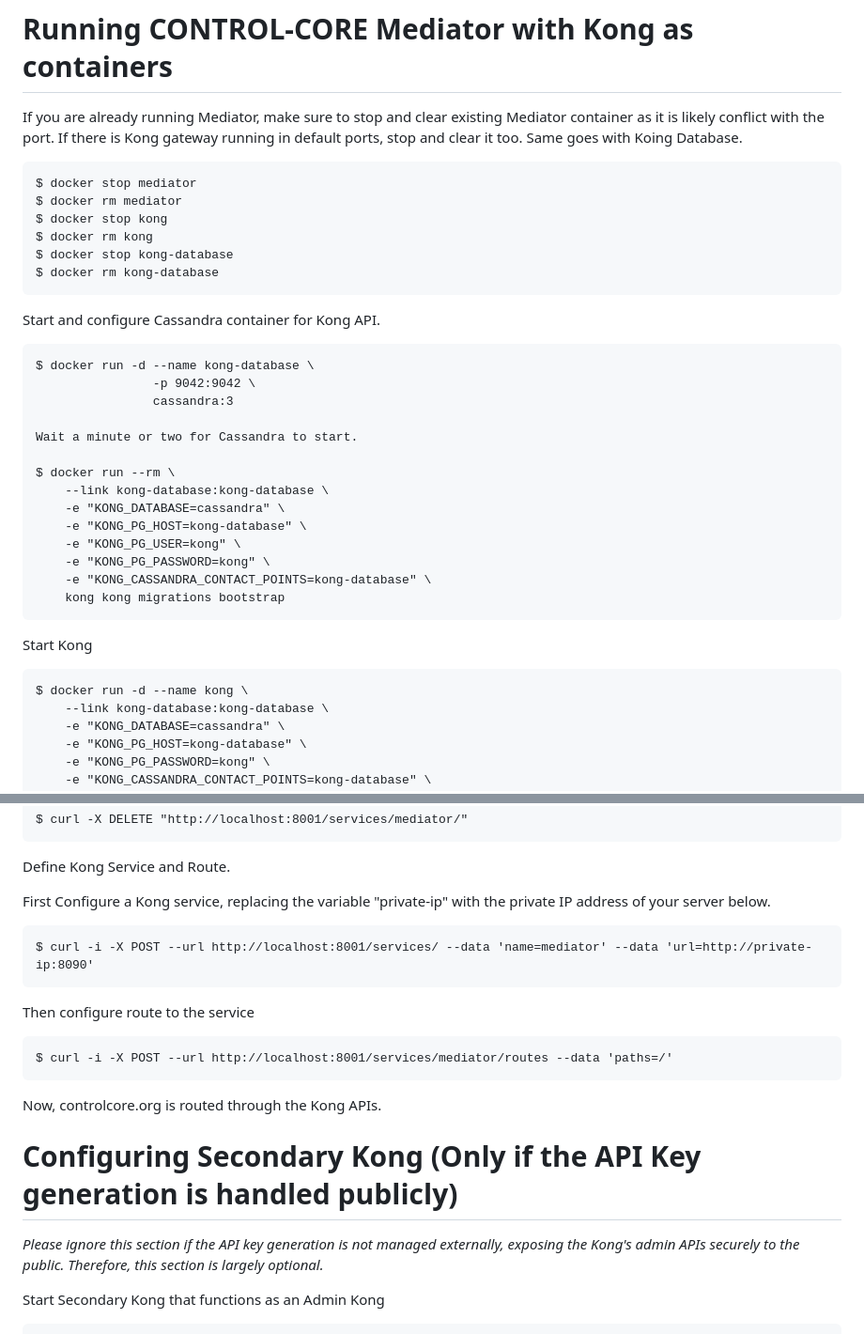
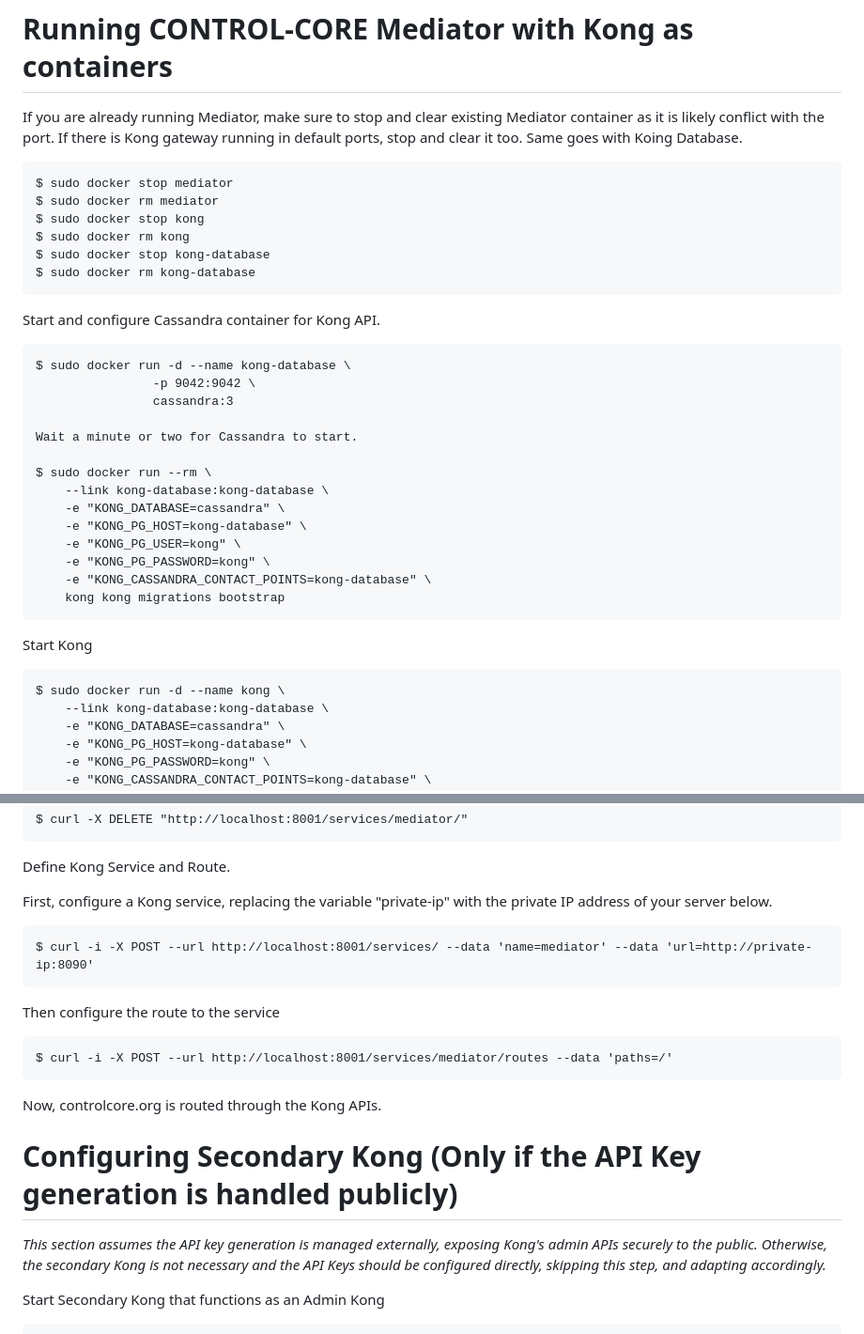
Before and after one commit to ControlCore-Project/Mediator, a Markdown page: README.md, 2 parts joined by grey strips. Shown at 94% size. Drawn GitHub-style.

`````diff
--- a/README.md
+++ b/README.md
@@ -33,23 +33,23 @@ $ sudo docker build -t mediator .
 
 If you are already running Mediator, make sure to stop and clear existing Mediator container as it is likely conflict with the port. If there is Kong gateway running in default ports, stop and clear it too. Same goes with Koing Database.
 ````
-$ docker stop mediator
-$ docker rm mediator
-$ docker stop kong
-$ docker rm kong
-$ docker stop kong-database
-$ docker rm kong-database
+$ sudo docker stop mediator
+$ sudo docker rm mediator
+$ sudo docker stop kong
+$ sudo docker rm kong
+$ sudo docker stop kong-database
+$ sudo docker rm kong-database
 ````
 
 Start and configure Cassandra container for Kong API.
 ````
-$ docker run -d --name kong-database \
+$ sudo docker run -d --name kong-database \
                 -p 9042:9042 \
                 cassandra:3
 
 Wait a minute or two for Cassandra to start.
 
-$ docker run --rm \
+$ sudo docker run --rm \
     --link kong-database:kong-database \
     -e "KONG_DATABASE=cassandra" \
     -e "KONG_PG_HOST=kong-database" \
@@ -61,7 +61,7 @@ $ docker run --rm \
 
 Start Kong
 ````
-$ docker run -d --name kong \
+$ sudo docker run -d --name kong \
     --link kong-database:kong-database \
     -e "KONG_DATABASE=cassandra" \
     -e "KONG_PG_HOST=kong-database" \
@@ -97,11 +97,11 @@ $ curl -X DELETE "http://localhost:8001/services/mediator/"
 
 Define Kong Service and Route.
 
-First Configure a Kong service, replacing the variable "private-ip" with the private IP address of your server below.
+First, configure a Kong service, replacing the variable "private-ip" with the private IP address of your server below.
 ````
 $ curl -i -X POST --url http://localhost:8001/services/ --data 'name=mediator' --data 'url=http://private-ip:8090'
 ````
-Then configure route to the service
+Then configure the route to the service
 ````
 $ curl -i -X POST --url http://localhost:8001/services/mediator/routes --data 'paths=/'
 ````
@@ -109,7 +109,7 @@ $ curl -i -X POST --url http://localhost:8001/services/mediator/routes --data 'p
 Now, controlcore.org is routed through the Kong APIs.
 
 # Configuring Secondary Kong (Only if the API Key generation is handled publicly)
-*Please ignore this section if the API key generation is not managed externally, exposing the Kong's admin APIs securely to the public. Therefore, this section is largely optional.*
+*This section assumes the API key generation is managed externally, exposing Kong's admin APIs securely to the public. Otherwise, the secondary Kong is not necessary and the API Keys should be configured directly, skipping this step, and adapting accordingly.*
 
 Start Secondary Kong that functions as an Admin Kong
 ```
`````
Also changed, not shown: other parts of README.md (+1 -1 lines).
